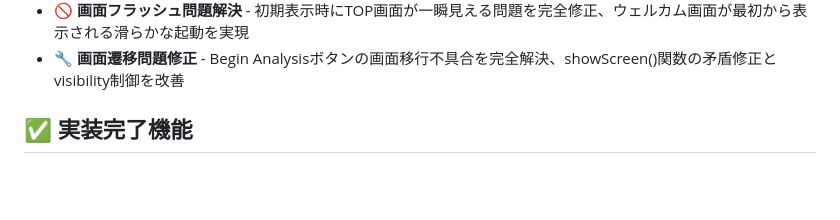
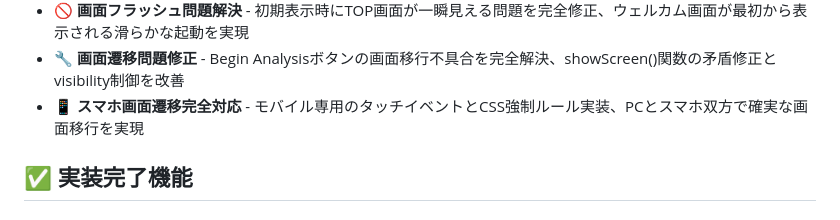
Before and after one commit to bclab2020/athletecore-pro-pwa, a Markdown page: README.md, the part around the change. GitHub-like rendering; blank space fills up the shorter version.

```diff
--- a/README.md
+++ b/README.md
@@ -24,6 +24,7 @@ AI MediaPipeを活用したリアルタイム姿勢分析PWA（Progressive Web A
 - **📱 完全モバイル最適化** - ウェルカム画面をスマートフォンで完璧表示するよう最適化完了、デザイン変更なしでタッチ操作・画面サイズ・SafeArea対応
 - **🚫 画面フラッシュ問題解決** - 初期表示時にTOP画面が一瞬見える問題を完全修正、ウェルカム画面が最初から表示される滑らかな起動を実現
 - **🔧 画面遷移問題修正** - Begin Analysisボタンの画面移行不具合を完全解決、showScreen()関数の矛盾修正とvisibility制御を改善
+- **📱 スマホ画面遷移完全対応** - モバイル専用のタッチイベントとCSS強制ルール実装、PCとスマホ双方で確実な画面移行を実現
 
 ## ✅ 実装完了機能
 
```
